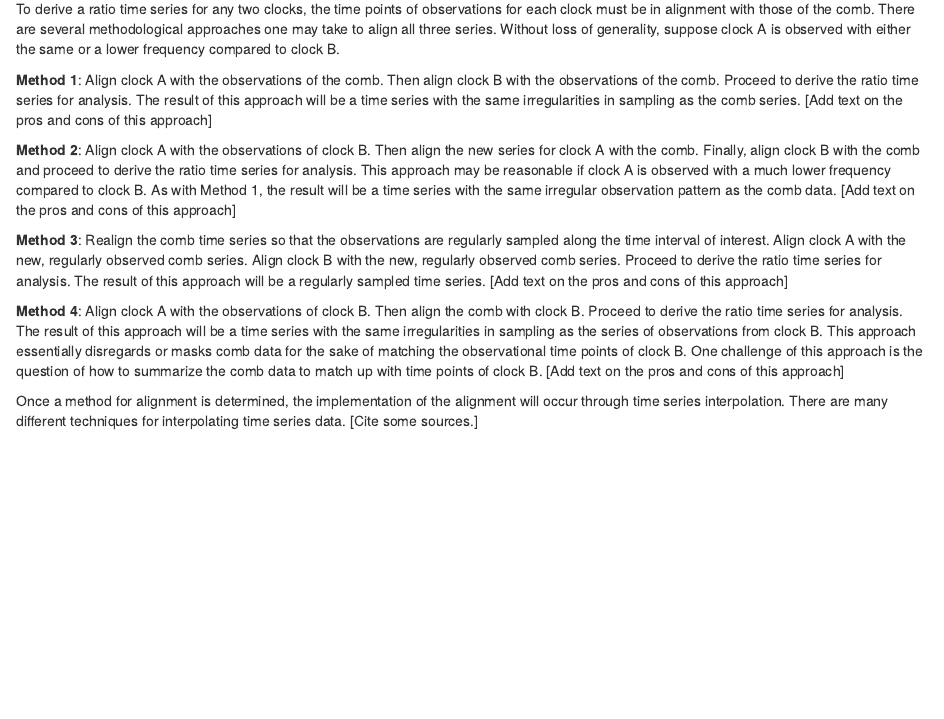
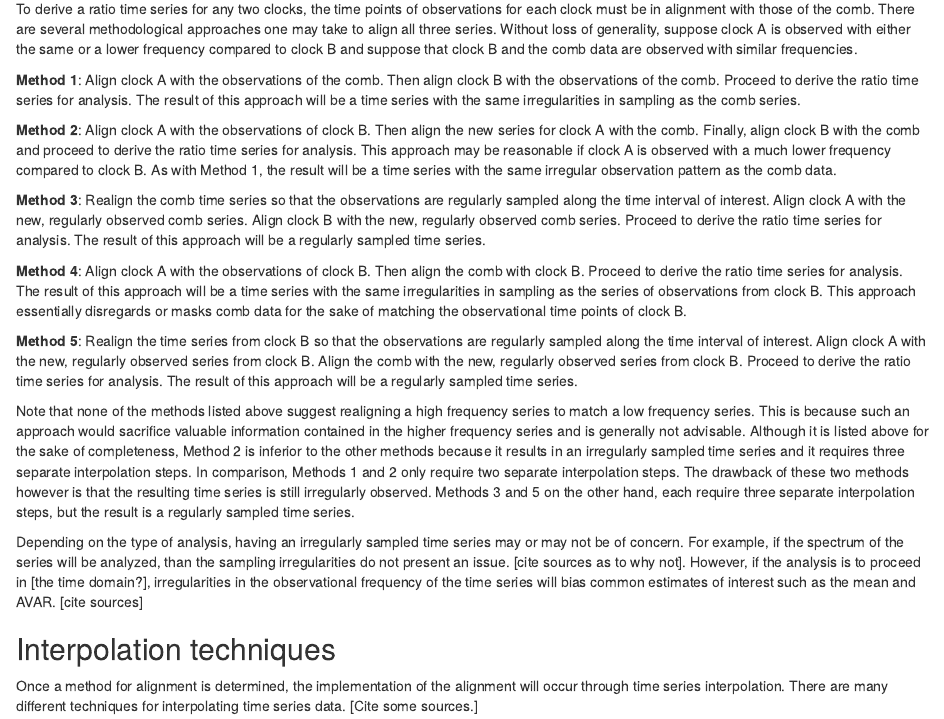
Before and after one commit to caitberry/atomic-clock, an R Markdown document (st-interp/NIST_TN/interp-impute-TN.Rmd): the page in a window 1100 px wide, from 2940 px down. Rendered offline with R 4.5, knitr and Pandoc, with nearby package versions; drawn as R Markdown's standard HTML page in place of the format the file asks for.

Commit message:
add text to interp-impute-TN.Rmd

```diff
--- a/st-interp/NIST_TN/interp-impute-TN.Rmd
+++ b/st-interp/NIST_TN/interp-impute-TN.Rmd
@@ -134,15 +134,24 @@ Note that this step must be completed for each element necessary to calculate th
 
 The culmination of the previous data processing steps is the arithmetic combination of several time series that are observed with different frequencies. At this stage, there is no missing data in any of the series; however, each series is comprised of observations along an irregular time scale. [For scientific reasons], the comb time series is typically observed more regularly than any individual clock shift series. Thus the comb data represent a high-frequency series and the clock shift data are low-frequency in comparison.
 
-To derive a ratio time series for any two clocks, the time points of observations for each clock must be in alignment with those of the comb. There are several methodological approaches one may take to align all three series. Without loss of generality, suppose clock A is observed with either the same or a lower frequency compared to clock B.
+To derive a ratio time series for any two clocks, the time points of observations for each clock must be in alignment with those of the comb. There are several methodological approaches one may take to align all three series. Without loss of generality, suppose clock A is observed with either the same or a lower frequency compared to clock B and suppose that clock B and the comb data are observed with similar frequencies.
 
-**Method 1**: Align clock A with the observations of the comb. Then align clock B with the observations of the comb. Proceed to derive the ratio time series for analysis. The result of this approach will be a time series with the same irregularities in sampling as the comb series. [Add text on the pros and cons of this approach]
+**Method 1**: Align clock A with the observations of the comb. Then align clock B with the observations of the comb. Proceed to derive the ratio time series for analysis. The result of this approach will be a time series with the same irregularities in sampling as the comb series.
 
-**Method 2**: Align clock A with the observations of clock B. Then align the new series for clock A with the comb. Finally, align clock B with the comb and proceed to derive the ratio time series for analysis. This approach may be reasonable if clock A is observed with a much lower frequency compared to clock B. As with Method 1, the result will be a time series with the same irregular observation pattern as the comb data. [Add text on the pros and cons of this approach]
+**Method 2**: Align clock A with the observations of clock B. Then align the new series for clock A with the comb. Finally, align clock B with the comb and proceed to derive the ratio time series for analysis. This approach may be reasonable if clock A is observed with a much lower frequency compared to clock B. As with Method 1, the result will be a time series with the same irregular observation pattern as the comb data.
 
-**Method 3**: Realign the comb time series so that the observations are regularly sampled along the time interval of interest. Align clock A with the new, regularly observed comb series. Align clock B with the new, regularly observed comb series. Proceed to derive the ratio time series for analysis. The result of this approach will be a regularly sampled time series. [Add text on the pros and cons of this approach]
+**Method 3**: Realign the comb time series so that the observations are regularly sampled along the time interval of interest. Align clock A with the new, regularly observed comb series. Align clock B with the new, regularly observed comb series. Proceed to derive the ratio time series for analysis. The result of this approach will be a regularly sampled time series.
 
-**Method 4**: Align clock A with the observations of clock B. Then align the comb with clock B. Proceed to derive the ratio time series for analysis. The result of this approach will be a time series with the same irregularities in sampling as the series of observations from clock B. This approach essentially disregards or masks comb data for the sake of matching the observational time points of clock B. One challenge of this approach is the question of how to summarize the comb data to match up with time points of clock B. [Add text on the pros and cons of this approach]
+**Method 4**: Align clock A with the observations of clock B. Then align the comb with clock B. Proceed to derive the ratio time series for analysis. The result of this approach will be a time series with the same irregularities in sampling as the series of observations from clock B. This approach essentially disregards or masks comb data for the sake of matching the observational time points of clock B.
+
+**Method 5**: Realign the time series from clock B so that the observations are regularly sampled along the time interval of interest. Align clock A with the new, regularly observed series from clock B. Align the comb with the new, regularly observed series from clock B. Proceed to derive the ratio time series for analysis. The result of this approach will be a regularly sampled time series.
+
+Note that none of the methods listed above suggest realigning a high frequency series to match a low frequency series. This is because such an approach would sacrifice valuable information contained in the higher frequency series and is generally not advisable. Although it is listed above for the sake of completeness, Method 2 is inferior to the other methods because it results in an irregularly sampled time series and it requires three separate interpolation steps. In comparison, Methods 1 and 2 only require two separate interpolation steps. The drawback of these two methods however is that the resulting time series is still irregularly observed. Methods 3 and 5 on the other hand, each require three separate interpolation steps, but the result is a regularly sampled time series.
+
+Depending on the type of analysis, having an irregularly sampled time series may or may not be of concern. For example, if the spectrum of the series will be analyzed, than the sampling irregularities do not present an issue. [cite sources as to why not]. However, if the analysis is to proceed in [the time domain?], irregularities in the observational frequency of the time series will bias common estimates of interest such as the mean and AVAR. [cite sources]
+
+## Interpolation techniques
+
 
 
 Once a method for alignment is determined, the implementation of the alignment will occur through time series interpolation. There are many different techniques for interpolating time series data. [Cite some sources.]
```
